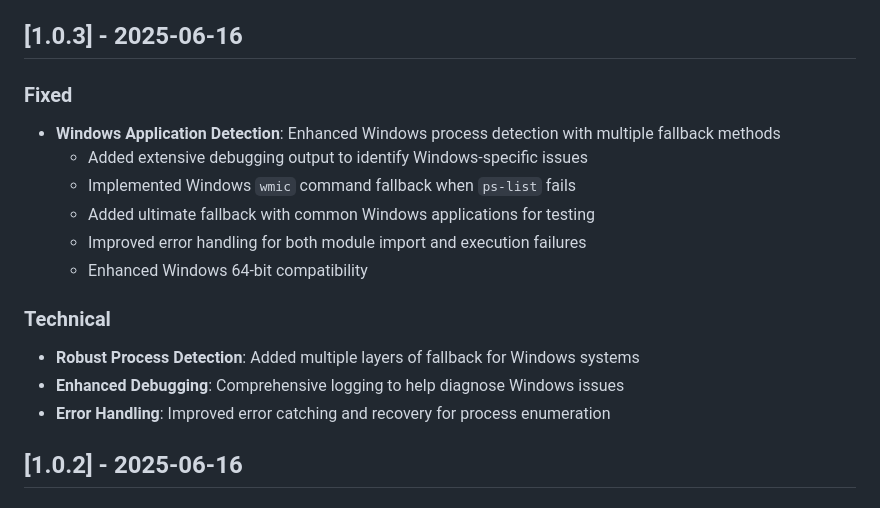
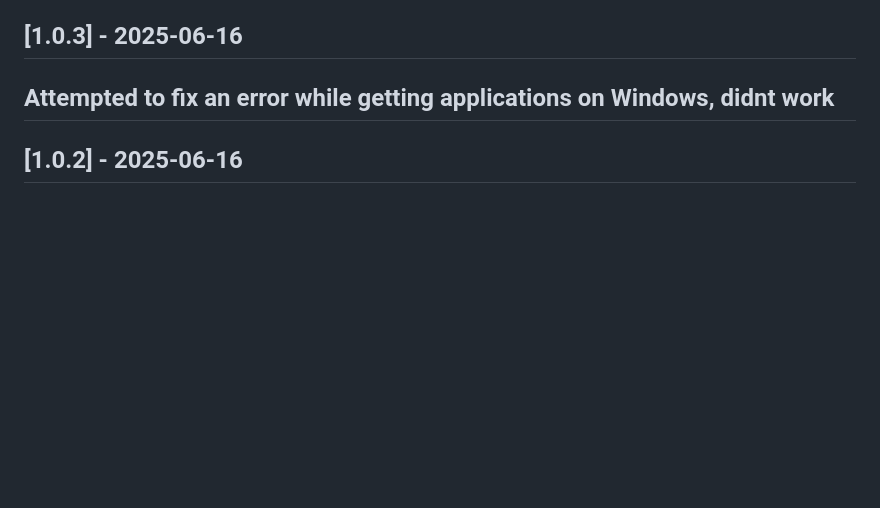
Before and after one commit to jay-bman725/LockIt, a Markdown page: CHANGELOG.md, the part around the change. GitHub-like rendering; blank space fills up the shorter version.

```diff
--- a/CHANGELOG.md
+++ b/CHANGELOG.md
@@ -3,18 +3,7 @@
 
 ## [1.0.3] - 2025-06-16
 
-### Fixed
-- **Windows Application Detection**: Enhanced Windows process detection with multiple fallback methods
-  - Added extensive debugging output to identify Windows-specific issues
-  - Implemented Windows `wmic` command fallback when `ps-list` fails
-  - Added ultimate fallback with common Windows applications for testing
-  - Improved error handling for both module import and execution failures
-  - Enhanced Windows 64-bit compatibility
-
-### Technical
-- **Robust Process Detection**: Added multiple layers of fallback for Windows systems
-- **Enhanced Debugging**: Comprehensive logging to help diagnose Windows issues
-- **Error Handling**: Improved error catching and recovery for process enumeration
+## Attempted to fix an error while getting applications on Windows, didnt work
 
 ## [1.0.2] - 2025-06-16
 
```
Also changed, not shown: README.md (+11 -6 lines).
